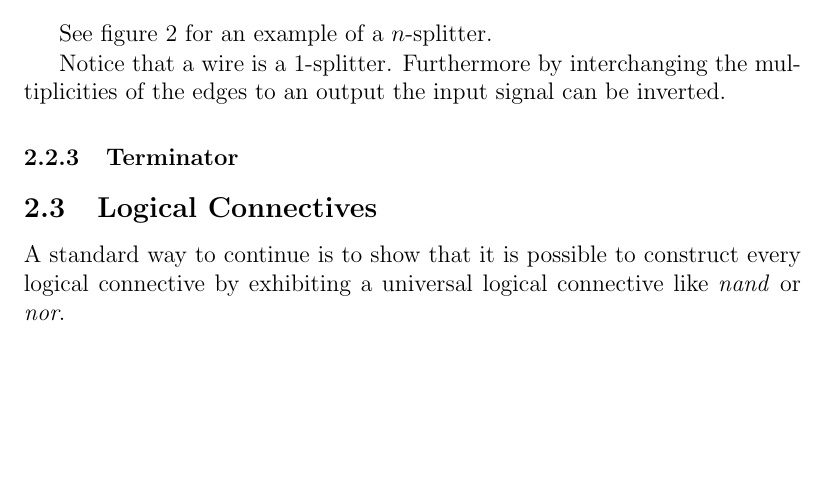
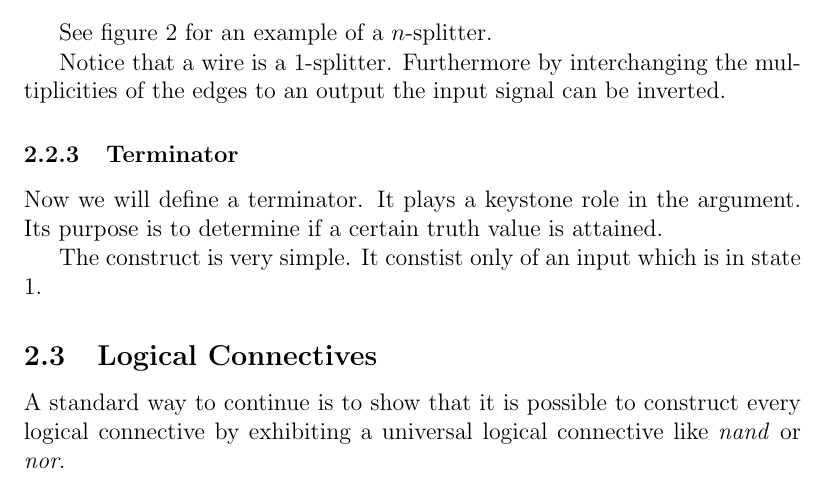
Before and after one commit to dvberkel/mathematics-articles, a LaTeX paper (articles/lightsout/np-complete/np-complete.tex, which reads articles/lightsout/np-complete/content/preliminaries.tex): part of page 3 of 4 before the commit and part of page 3 of 5 after it, cut so that both start at the same text, the shorter picture padded with empty space. Compiled offline with pdfLaTeX.

Commit message:
Filled out terminator part.
The terminator plays a crucial role as  a construct, but is very
simple. Its definition is given.

```diff
--- a/articles/lightsout/np-complete/content/preliminaries.tex
+++ b/articles/lightsout/np-complete/content/preliminaries.tex
@@ -121,6 +121,12 @@ inverted.
 
 \subsubsection{Terminator}
 
+Now we will define a terminator. It plays a keystone role in the argument. Its
+purpose is to determine if a certain truth value is attained.
+
+The construct is very simple. It constist only of an input which is in state
+$1$.
+
 \subsection{Logical Connectives}
 
 A standard way to continue is to show that it is possible to construct
```
